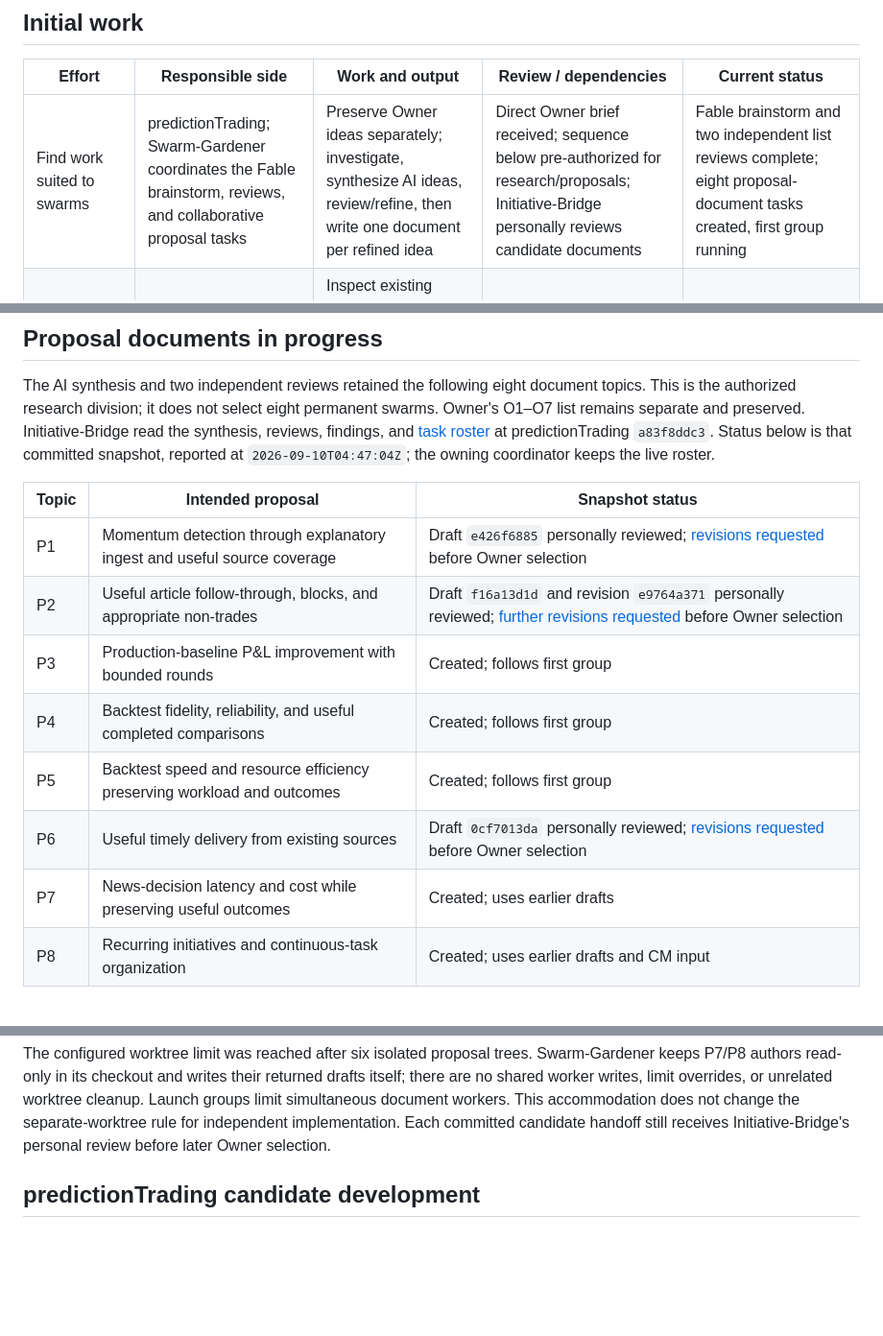
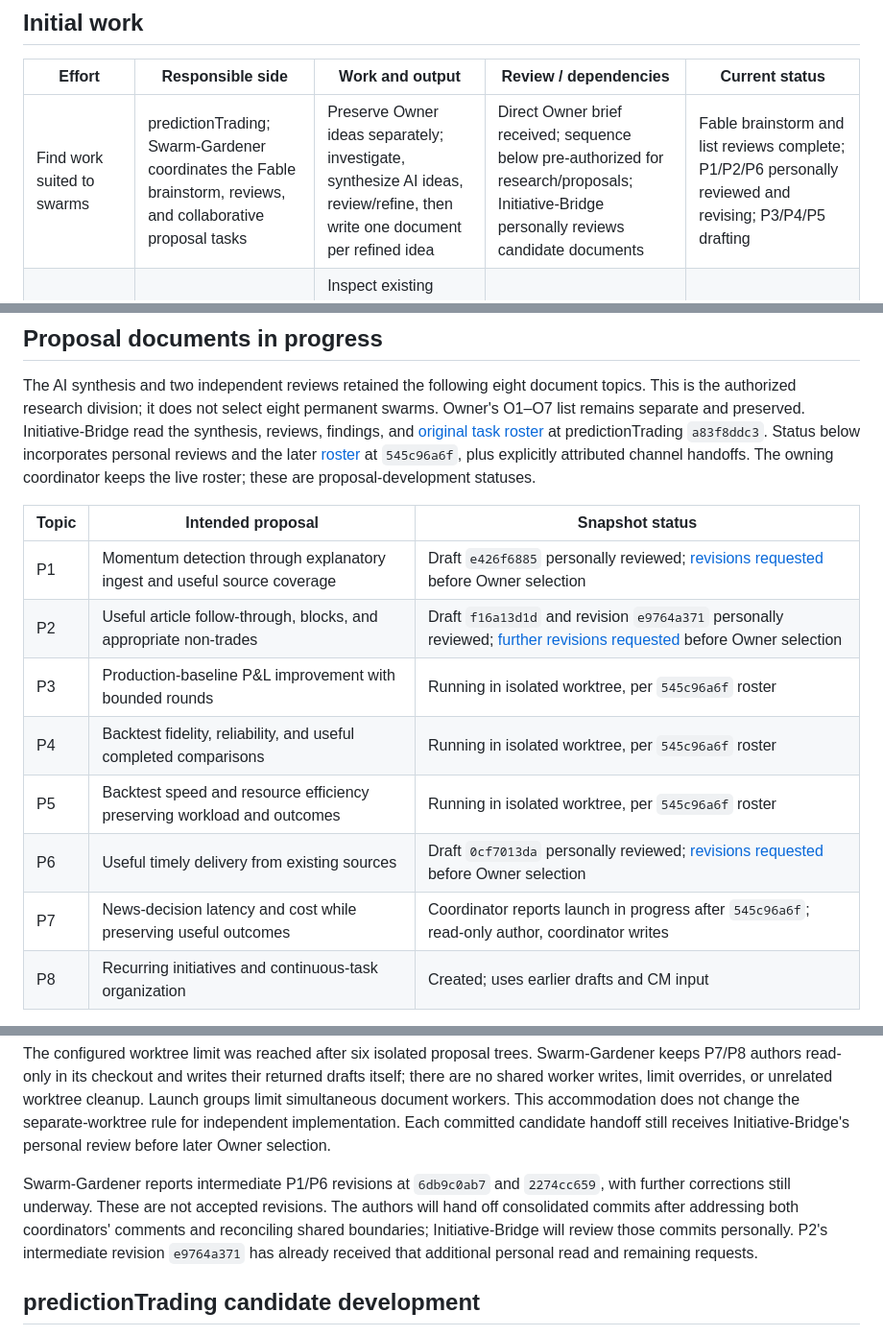
Before and after one commit to Bigbadboybob/claude-manager, a Markdown page: cm-initiative/PLAN.md, 3 parts joined by grey strips. Shown at 96% size. GitHub-like rendering; blank space fills up the shorter version.

```diff
--- a/cm-initiative/PLAN.md
+++ b/cm-initiative/PLAN.md
@@ -23,7 +23,7 @@ launched, and no candidate implementation or deployment is selected.
 
 | Effort | Responsible side | Work and output | Review / dependencies | Current status |
 |---|---|---|---|---|
-| Find work suited to swarms | predictionTrading; Swarm-Gardener coordinates the Fable brainstorm, reviews, and collaborative proposal tasks | Preserve Owner ideas separately; investigate, synthesize AI ideas, review/refine, then write one document per refined idea | Direct Owner brief received; sequence below pre-authorized for research/proposals; Initiative-Bridge personally reviews candidate documents | Fable brainstorm and two independent list reviews complete; eight proposal-document tasks created, first group running |
+| Find work suited to swarms | predictionTrading; Swarm-Gardener coordinates the Fable brainstorm, reviews, and collaborative proposal tasks | Preserve Owner ideas separately; investigate, synthesize AI ideas, review/refine, then write one document per refined idea | Direct Owner brief received; sequence below pre-authorized for research/proposals; Initiative-Bridge personally reviews candidate documents | Fable brainstorm and list reviews complete; P1/P2/P6 personally reviewed and revising; P3/P4/P5 drafting |
 | Brainstorm useful CM swarm features | Initiative-Bridge, assisted by a bounded research subagent | Inspect existing capabilities and identify useful coordination improvements, with evidence of the gap and concrete discussion options | Incorporate candidate plans and SEJD feedback as they arrive; Owner selects later feature implementation | [First discussion draft](shared/cm-feature-ideas.md) read and reviewed by Initiative-Bridge; no implementation selected |
 | Learn from SEJD's coordinator | predictionTrading; Swarm-Gardener contacts SEJD-Coordinator | Ask what would help communication and swarming, capture concrete friction and useful feature/practice ideas in a feedback note | Preserve SEJD's current work and deliberate close Owner collaboration; bring transferable lessons to both sides | Feedback committed at predictionTrading `af7e3f732` and personally reviewed by Initiative-Bridge |
 
@@ -40,19 +40,21 @@ The AI synthesis and two independent reviews retained the following eight
 document topics. This is the authorized research division; it does not select
 eight permanent swarms. Owner's O1–O7 list remains separate and preserved.
 Initiative-Bridge read the synthesis, reviews, findings, and
-[task roster](https://github.com/Bigbadboybob/predictionTrading/blob/a83f8ddc3/agent_docs/swarm-focused-design/LANES.md)
-at predictionTrading `a83f8ddc3`. Status below is that committed snapshot,
-reported at `2026-09-10T04:47:04Z`; the owning coordinator keeps the live roster.
+[original task roster](https://github.com/Bigbadboybob/predictionTrading/blob/a83f8ddc3/agent_docs/swarm-focused-design/LANES.md)
+at predictionTrading `a83f8ddc3`. Status below incorporates personal reviews and
+the later [roster](https://github.com/Bigbadboybob/predictionTrading/blob/545c96a6f/agent_docs/swarm-focused-design/LANES.md)
+at `545c96a6f`, plus explicitly attributed channel handoffs. The owning
+coordinator keeps the live roster; these are proposal-development statuses.
 
 | Topic | Intended proposal | Snapshot status |
 |---|---|---|
 | P1 | Momentum detection through explanatory ingest and useful source coverage | Draft `e426f6885` personally reviewed; [revisions requested](reviews/2026-09-10-p1-momentum-coverage-review.md) before Owner selection |
 | P2 | Useful article follow-through, blocks, and appropriate non-trades | Draft `f16a13d1d` and revision `e9764a371` personally reviewed; [further revisions requested](reviews/2026-09-10-p2-article-follow-through-review.md) before Owner selection |
-| P3 | Production-baseline P&L improvement with bounded rounds | Created; follows first group |
-| P4 | Backtest fidelity, reliability, and useful completed comparisons | Created; follows first group |
-| P5 | Backtest speed and resource efficiency preserving workload and outcomes | Created; follows first group |
+| P3 | Production-baseline P&L improvement with bounded rounds | Running in isolated worktree, per `545c96a6f` roster |
+| P4 | Backtest fidelity, reliability, and useful completed comparisons | Running in isolated worktree, per `545c96a6f` roster |
+| P5 | Backtest speed and resource efficiency preserving workload and outcomes | Running in isolated worktree, per `545c96a6f` roster |
 | P6 | Useful timely delivery from existing sources | Draft `0cf7013da` personally reviewed; [revisions requested](reviews/2026-09-10-p6-source-reliability-review.md) before Owner selection |
-| P7 | News-decision latency and cost while preserving useful outcomes | Created; uses earlier drafts |
+| P7 | News-decision latency and cost while preserving useful outcomes | Coordinator reports launch in progress after `545c96a6f`; read-only author, coordinator writes |
 | P8 | Recurring initiatives and continuous-task organization | Created; uses earlier drafts and CM input |
 
 Each document must describe a plausible first improvement round and how it
@@ -71,6 +73,13 @@ unrelated worktree cleanup. Launch groups limit simultaneous document workers.
 This accommodation does not change the separate-worktree rule for independent
 implementation. Each committed candidate handoff still receives Initiative-Bridge's
 personal review before later Owner selection.
+
+Swarm-Gardener reports intermediate P1/P6 revisions at `6db9c0ab7` and
+`2274cc659`, with further corrections still underway. These are not accepted
+revisions. The authors will hand off consolidated commits after addressing both
+coordinators' comments and reconciling shared boundaries; Initiative-Bridge will
+review those commits personally. P2's intermediate revision `e9764a371` has
+already received that additional personal read and remaining requests.
 
 ## predictionTrading candidate development
 
```
Also changed, not shown: cm-initiative/shared/README.md (+1 -1 lines).
